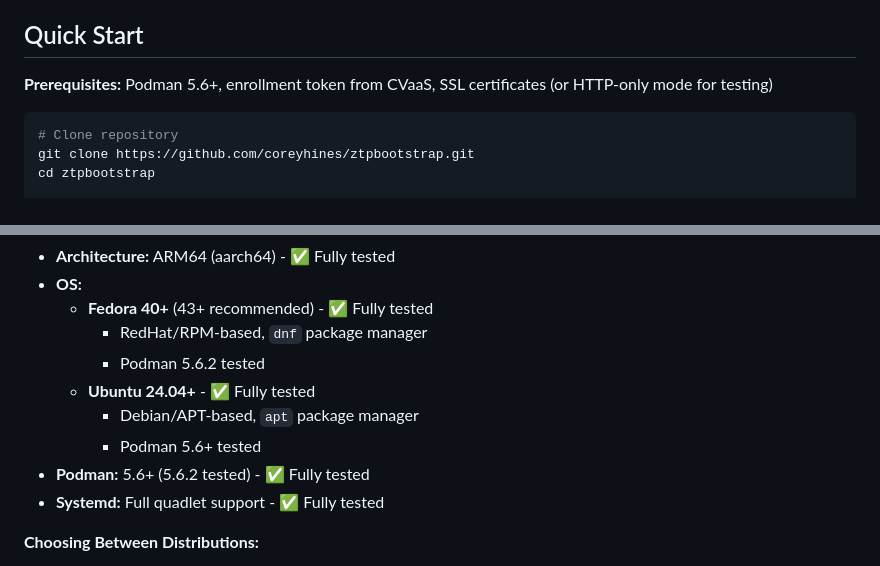
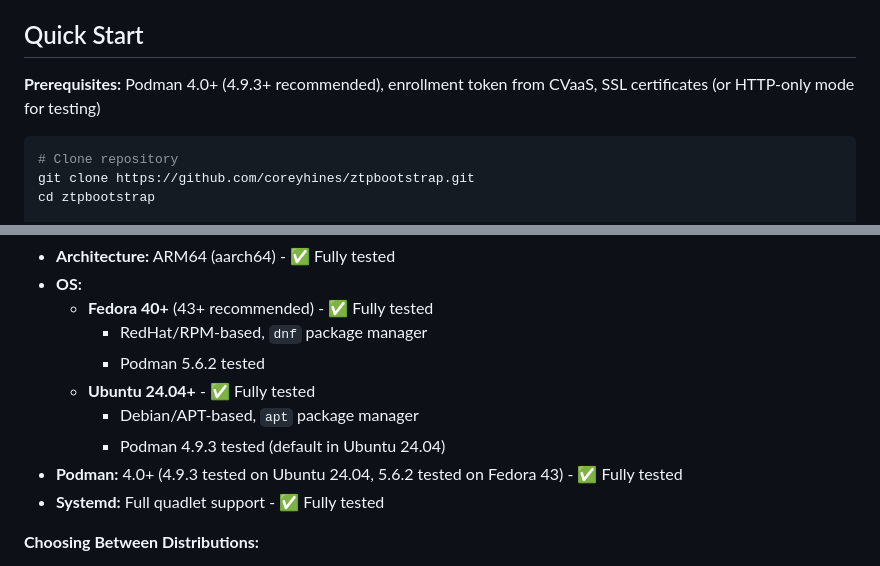
Before and after one commit to coreyhines/ztpbootstrap, a Markdown page: README.md, 2 parts joined by grey strips. Rendered like a GitHub page.

````diff
--- a/README.md
+++ b/README.md
@@ -19,7 +19,7 @@ A containerized service that provides a secure HTTPS endpoint for serving Arista
 
 ## Quick Start
 
-**Prerequisites:** Podman 5.6+, enrollment token from CVaaS, SSL certificates (or HTTP-only mode for testing)
+**Prerequisites:** Podman 4.0+ (4.9.3+ recommended), enrollment token from CVaaS, SSL certificates (or HTTP-only mode for testing)
 
 ```bash
 # Clone repository
@@ -308,8 +308,8 @@ curl -k https://ztpboot.example.com/health
     - Podman 5.6.2 tested
   - **Ubuntu 24.04+** - ✅ Fully tested
     - Debian/APT-based, `apt` package manager
-    - Podman 5.6+ tested
-- **Podman:** 5.6+ (5.6.2 tested) - ✅ Fully tested
+    - Podman 4.9.3 tested (default in Ubuntu 24.04)
+- **Podman:** 4.0+ (4.9.3 tested on Ubuntu 24.04, 5.6.2 tested on Fedora 43) - ✅ Fully tested
 - **Systemd:** Full quadlet support - ✅ Fully tested
 
 **Choosing Between Distributions:**
````
Also changed, not shown: docs/ARCHITECTURE_COMPARISON.md (+1 -1 lines), docs/QUICK_START.md (+2 -2 lines).
